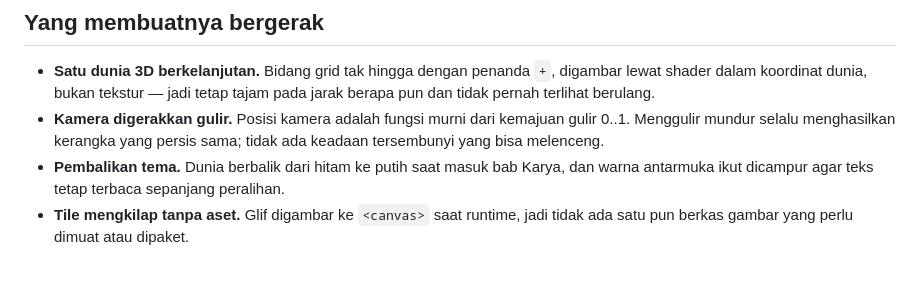
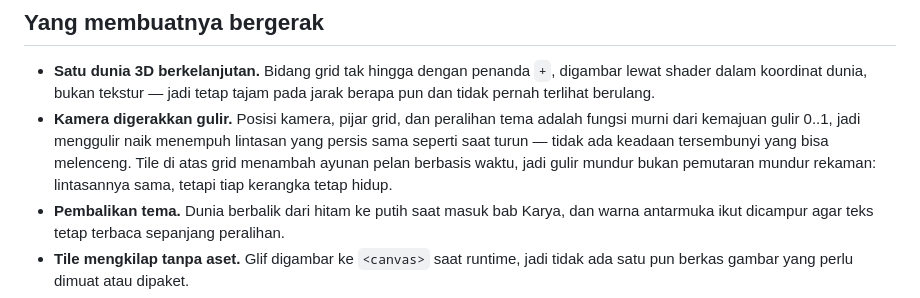
Before and after one commit to jasmiandre/new, a Markdown page: README.md, the part around the change. Rendered like a GitHub page; blank space fills up the shorter version.

Commit message:
Luruskan klaim README soal gulir mundur
Teks sebelumnya menyebut menggulir mundur "selalu menghasilkan kerangka yang
persis sama". Itu benar untuk kamera, pijar grid, dan peralihan tema, yang
memang fungsi murni dari kemajuan gulir — tetapi tidak untuk tile, yang
mengayun pelan mengikuti waktu. Lintasannya identik; kerangkanya tidak.

Co-Authored-By: Claude Opus 5 <noreply@anthropic.com>
Claude-Session: https://claude.ai/code/session_01DGf9i77XezXWz9Py9DsdKa

```diff
--- a/README.md
+++ b/README.md
@@ -11,9 +11,12 @@ JavaScript, dan font — memasangnya cukup menyalin satu berkas.
 - **Satu dunia 3D berkelanjutan.** Bidang grid tak hingga dengan penanda `+`,
   digambar lewat shader dalam koordinat dunia, bukan tekstur — jadi tetap tajam
   pada jarak berapa pun dan tidak pernah terlihat berulang.
-- **Kamera digerakkan gulir.** Posisi kamera adalah fungsi murni dari kemajuan
-  gulir 0..1. Menggulir mundur selalu menghasilkan kerangka yang persis sama;
-  tidak ada keadaan tersembunyi yang bisa melenceng.
+- **Kamera digerakkan gulir.** Posisi kamera, pijar grid, dan peralihan tema
+  adalah fungsi murni dari kemajuan gulir 0..1, jadi menggulir naik menempuh
+  lintasan yang persis sama seperti saat turun — tidak ada keadaan tersembunyi
+  yang bisa melenceng. Tile di atas grid menambah ayunan pelan berbasis waktu,
+  jadi gulir mundur bukan pemutaran mundur rekaman: lintasannya sama, tetapi
+  tiap kerangka tetap hidup.
 - **Pembalikan tema.** Dunia berbalik dari hitam ke putih saat masuk bab Karya,
   dan warna antarmuka ikut dicampur agar teks tetap terbaca sepanjang peralihan.
 - **Tile mengkilap tanpa aset.** Glif digambar ke `<canvas>` saat runtime, jadi
```
